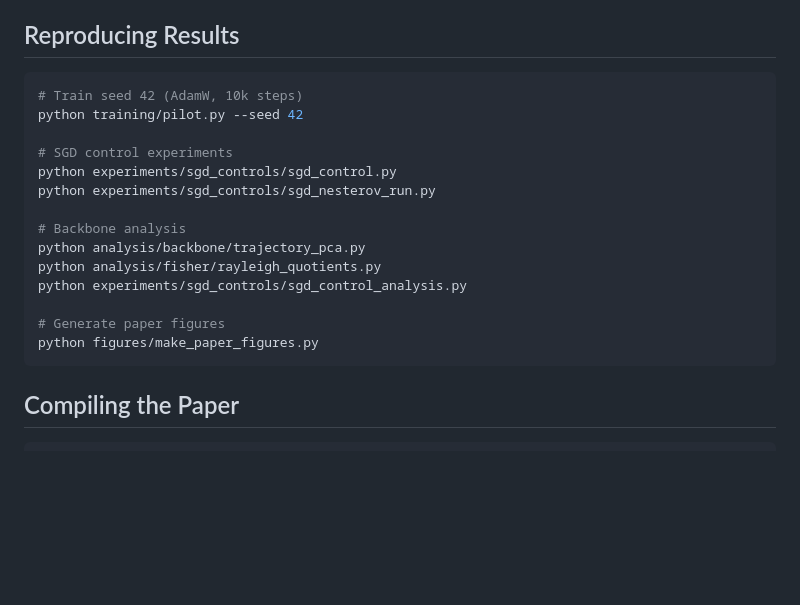
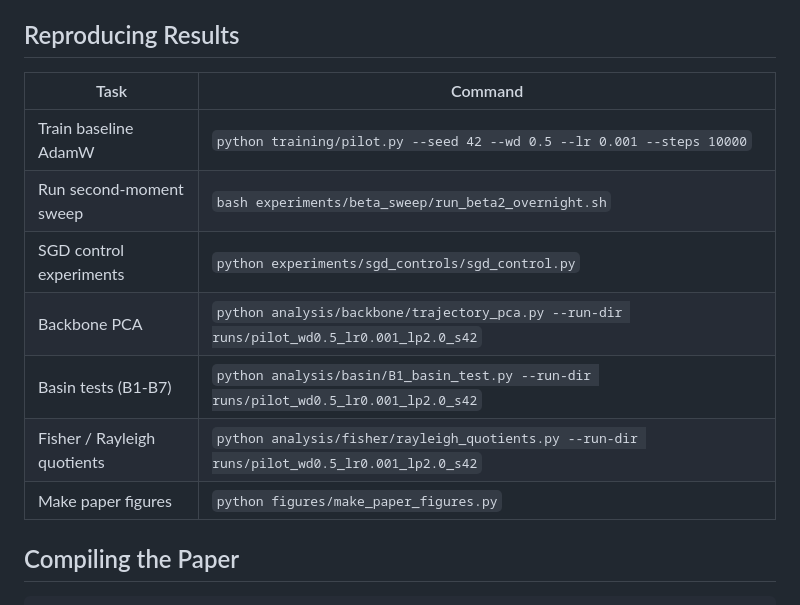
Before and after one commit to skydancerosel/mini_gpt, a Markdown page: README.md, the part around the change. Rendered like a GitHub page; blank space fills up the shorter version.

Commit message:
Add reproducing results table to README
Co-Authored-By: Claude Opus 4.6 <noreply@anthropic.com>

````diff
--- a/README.md
+++ b/README.md
@@ -188,22 +188,15 @@ Requires Python 3.10+ and PyTorch 2.0+. Runs on CUDA, MPS (Apple Silicon), or CP
 
 ## Reproducing Results
 
-```bash
-# Train seed 42 (AdamW, 10k steps)
-python training/pilot.py --seed 42
-
-# SGD control experiments
-python experiments/sgd_controls/sgd_control.py
-python experiments/sgd_controls/sgd_nesterov_run.py
-
-# Backbone analysis
-python analysis/backbone/trajectory_pca.py
-python analysis/fisher/rayleigh_quotients.py
-python experiments/sgd_controls/sgd_control_analysis.py
-
-# Generate paper figures
-python figures/make_paper_figures.py
-```
+| Task | Command |
+|------|---------|
+| Train baseline AdamW | `python training/pilot.py --seed 42 --wd 0.5 --lr 0.001 --steps 10000` |
+| Run second-moment sweep | `bash experiments/beta_sweep/run_beta2_overnight.sh` |
+| SGD control experiments | `python experiments/sgd_controls/sgd_control.py` |
+| Backbone PCA | `python analysis/backbone/trajectory_pca.py --run-dir runs/pilot_wd0.5_lr0.001_lp2.0_s42` |
+| Basin tests (B1-B7) | `python analysis/basin/B1_basin_test.py --run-dir runs/pilot_wd0.5_lr0.001_lp2.0_s42` |
+| Fisher / Rayleigh quotients | `python analysis/fisher/rayleigh_quotients.py --run-dir runs/pilot_wd0.5_lr0.001_lp2.0_s42` |
+| Make paper figures | `python figures/make_paper_figures.py` |
 
 ## Compiling the Paper
 
````
